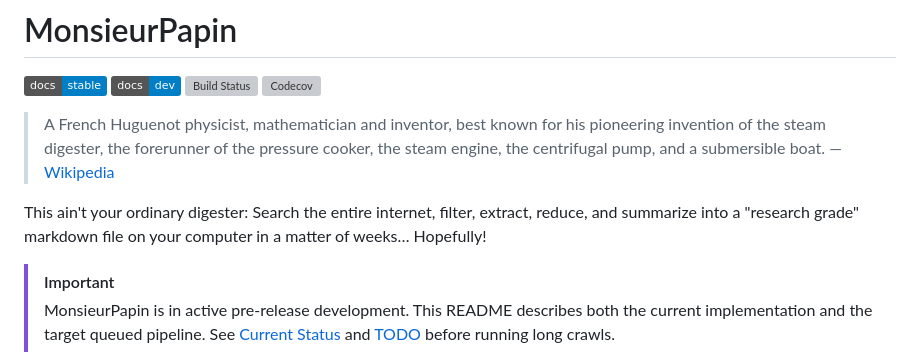
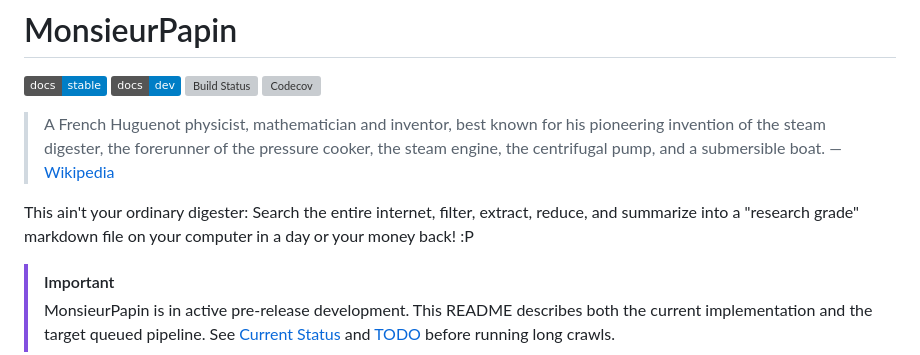
Before and after one commit to D3MZ/MonsieurPapin.jl, a Markdown page: README.md, the part around the change. Rendered like a GitHub page; badges without logos; grey boxes are pictures that could not be loaded.

Commit message:
fixed joke to original. Not sure why ai slopped this.

```diff
--- a/README.md
+++ b/README.md
@@ -11,7 +11,7 @@
 
 > A French Huguenot physicist, mathematician and inventor, best known for his pioneering invention of the steam digester, the forerunner of the pressure cooker, the steam engine, the centrifugal pump, and a submersible boat. — [Wikipedia](https://en.wikipedia.org/wiki/Denis_Papin)
 
-This ain't your ordinary digester: Search the entire internet, filter, extract, reduce, and summarize into a "research grade" markdown file on your computer in a matter of weeks… Hopefully!
+This ain't your ordinary digester: Search the entire internet, filter, extract, reduce, and summarize into a "research grade" markdown file on your computer in a day or your money back! :P
 
 > [!IMPORTANT]
 > MonsieurPapin is in active pre-release development. This README describes both the current implementation and the target queued pipeline. See [Current Status](#current-status) and [TODO](TODO.md) before running long crawls.
```
